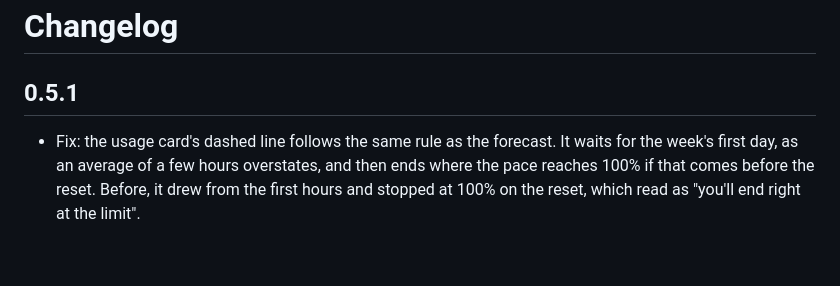
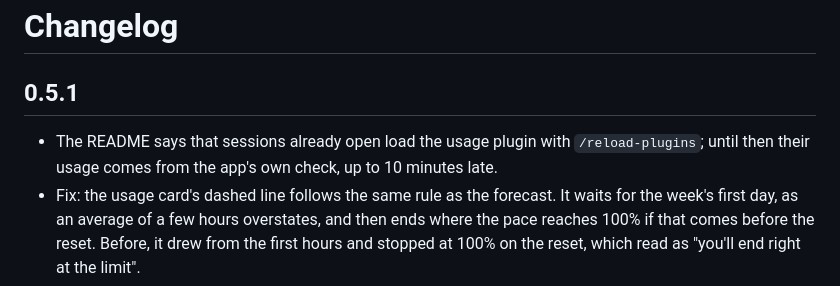
Before and after one commit to creative-context/claude-session-monitor, a Markdown page: CHANGELOG.md, the part around the change. GitHub-like rendering; blank space fills up the shorter version.

```diff
--- a/CHANGELOG.md
+++ b/CHANGELOG.md
@@ -2,6 +2,7 @@
 
 ## 0.5.1
 
+- The README says that sessions already open load the usage plugin with `/reload-plugins`; until then their usage comes from the app's own check, up to 10 minutes late.
 - Fix: the usage card's dashed line follows the same rule as the forecast. It waits for the week's first day, as an average of a few hours overstates, and then ends where the pace reaches 100% if that comes before the reset. Before, it drew from the first hours and stopped at 100% on the reset, which read as "you'll end right at the limit".
 - Fix: within a week the share only goes up. A lower number for the same week, from a session that starts again with the last one it saw, no longer takes the card or the week's curve back for a moment.
 - Fix: a session whose agent ended its turn while a command of its own kept running in the background shows as working, with that agent and its command, until Claude Code says the command ended. It showed as Done while the agent waited.
```
Also changed, not shown: README.md (+2 -0 lines).
